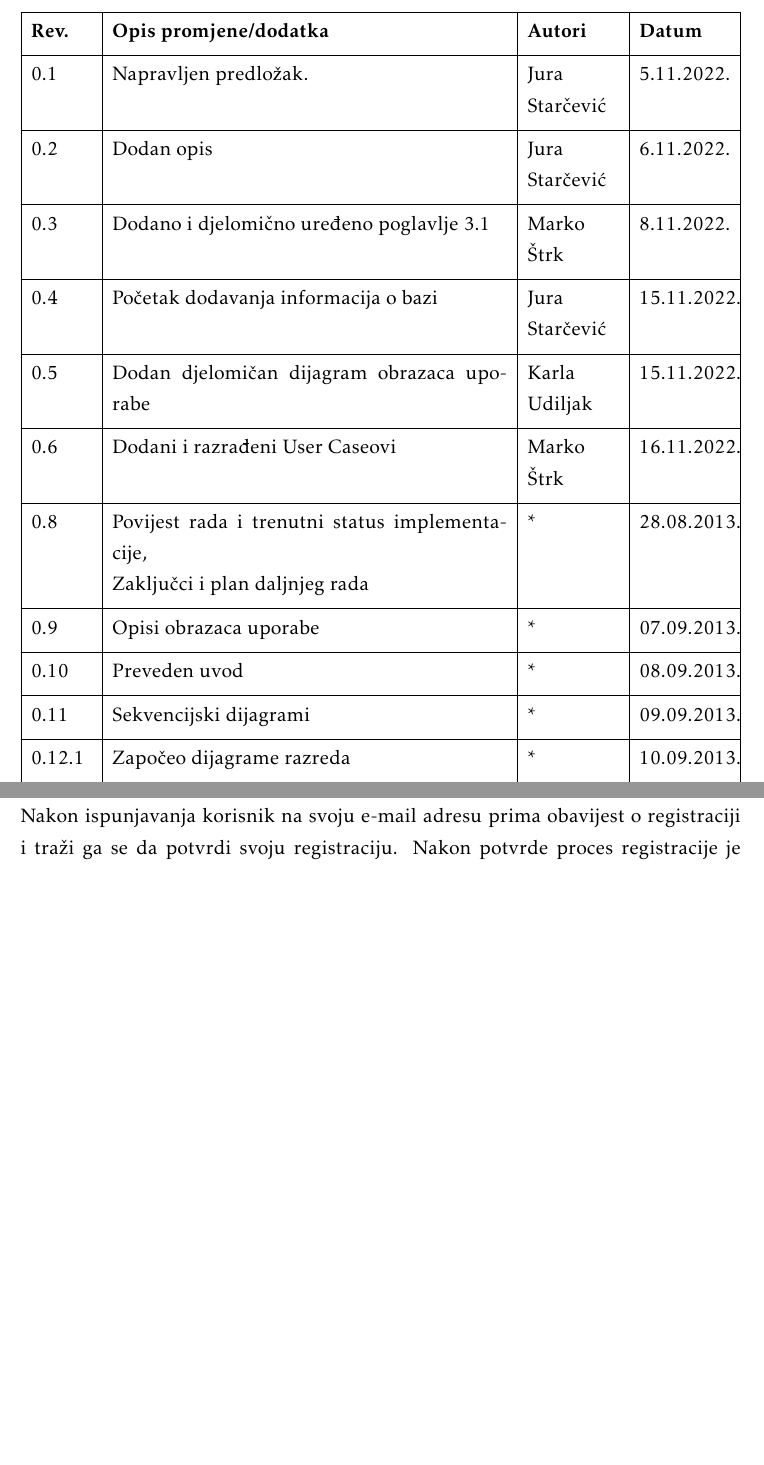
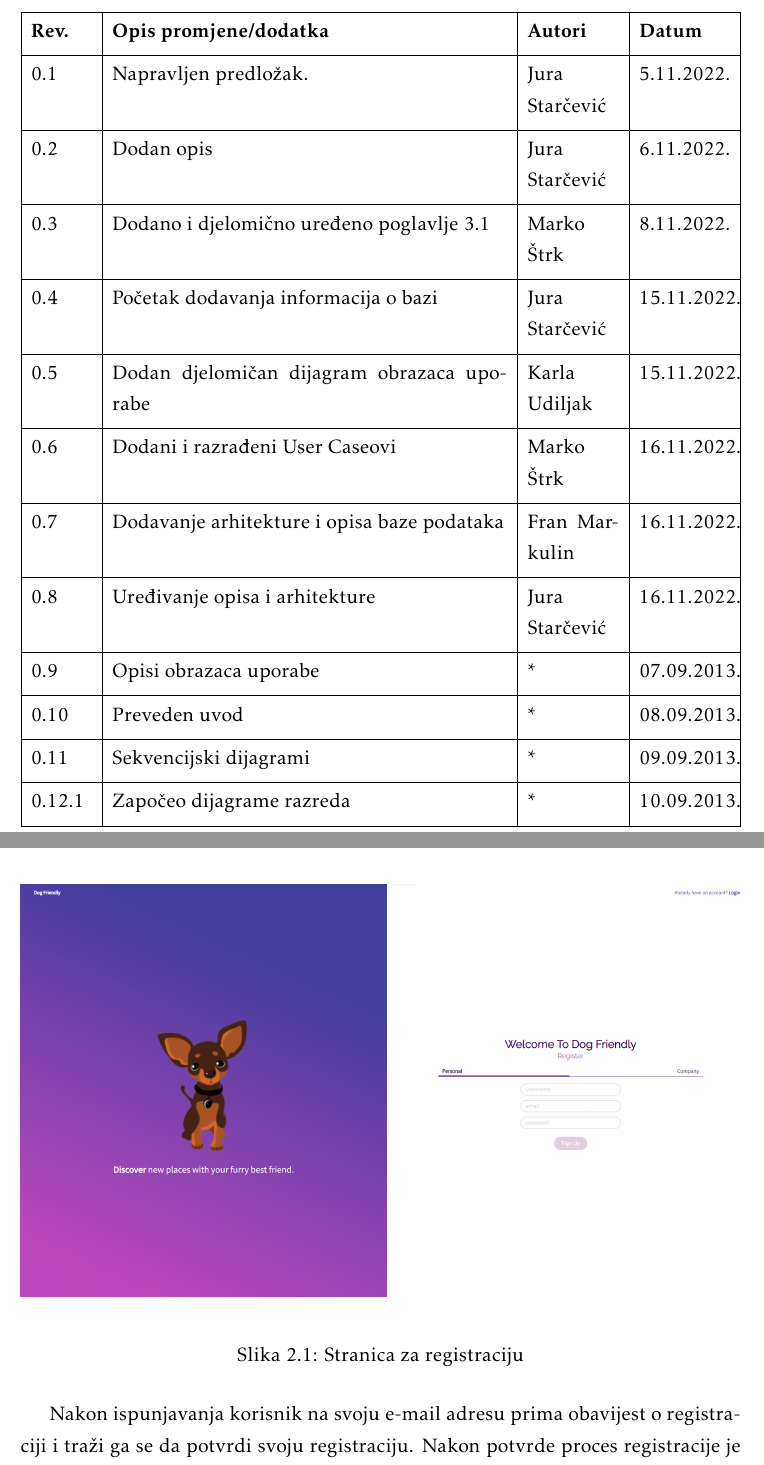
Before and after one commit to bmedvedec/DogFriendly, a LaTeX document (dokumentacija/PROGI_ProjektnaDokumentacija.tex, which reads dokumentacija/Dnevnik_promjena_dokumentacije.tex, dokumentacija/Opis_projektnog_zadatka.tex): two parts of pages 4 and 6 of 41 before the commit and two parts of pages 4 and 7 of 42 after it, joined at a grey line, cut so that both start at the same text, the shorter picture padded with empty space. Compiled offline with pdfLaTeX.

Commit message:
Uređivanje opisa i arhitekture

```diff
--- a/dokumentacija/Dnevnik_promjena_dokumentacije.tex
+++ b/dokumentacija/Dnevnik_promjena_dokumentacije.tex
@@ -18,7 +18,8 @@
 			0.4 & Početak dodavanja informacija o bazi & Jura Starčević & 15.11.2022. \\[3pt] \hline
 			0.5 & Dodan djelomičan dijagram obrazaca uporabe & Karla Udiljak & 15.11.2022. \\[3pt] \hline
 			0.6 & Dodani i razrađeni User Caseovi & Marko Štrk & 16.11.2022. \\[3pt] \hline
-			0.8 & Povijest rada i trenutni status implementacije,\newline Zaključci i plan daljnjeg rada & * & 28.08.2013. \\[3pt] \hline
+			0.7 & Dodavanje arhitekture i opisa baze podataka & Fran Markulin & 16.11.2022. \\[3pt] \hline
+			0.8 & Uređivanje opisa i arhitekture & Jura Starčević & 16.11.2022. \\[3pt] \hline
 			0.9 & Opisi obrazaca uporabe & * & 07.09.2013. \\[3pt] \hline
 			0.10 & Preveden uvod & * & 08.09.2013. \\[3pt] \hline
 			0.11 & Sekvencijski dijagrami & * & 09.09.2013. \\[3pt] \hline
--- a/dokumentacija/Opis_projektnog_zadatka.tex
+++ b/dokumentacija/Opis_projektnog_zadatka.tex
@@ -17,7 +17,16 @@ Korisnike ove aplikacije dijelimo na tri vrste:
 	\item  korisničkim imenom
 	\item   e-mail adresom
 	\item  lozinkom
-\end{packed_item}Nakon ispunjavanja korisnik na svoju e-mail adresu prima obavijest o registraciji i traži ga se da potvrdi svoju registraciju. Nakon potvrde proces registracije je završen. Ako korisnik zaboravi svoju lozinku ili je dobio ideju za bolje korisničko ime pruža mu se promjena oba korisnička podatka. Registriranim korisnicima pružene su sve funkcionalnosti aplikacije koje imaju i neregistrirani korisnici uz priliku dodavanja novih lokacija na kartu. Osim toga, za već postojeće lokacije korisnik može potvrditi ili negirati njenu oznaku.
+\end{packed_item}
+%slika RegisterPage
+\begin{figure}[H]
+	\includegraphics[scale=0.23]{slike/RegisterPage.png}
+	\centering
+	\caption{Stranica za registraciju}
+	\label{fig:promjene}
+\end{figure}
+
+Nakon ispunjavanja korisnik na svoju e-mail adresu prima obavijest o registraciji i traži ga se da potvrdi svoju registraciju. Nakon potvrde proces registracije je završen. Ako korisnik zaboravi svoju lozinku ili je dobio ideju za bolje korisničko ime pruža mu se promjena oba korisnička podatka. Registriranim korisnicima pružene su sve funkcionalnosti aplikacije koje imaju i neregistrirani korisnici uz priliku dodavanja novih lokacija na kartu. Osim toga, za već postojeće lokacije korisnik može potvrditi ili negirati njenu oznaku.
 \newline  \underbar{\textit{Vlasnici obrta}} moraju unijeti kroz dodatnu formu dodatne podatke:
 \begin{packed_item}
 
```
Also changed, not shown: dokumentacija/slike/RegisterPage.png (added).
